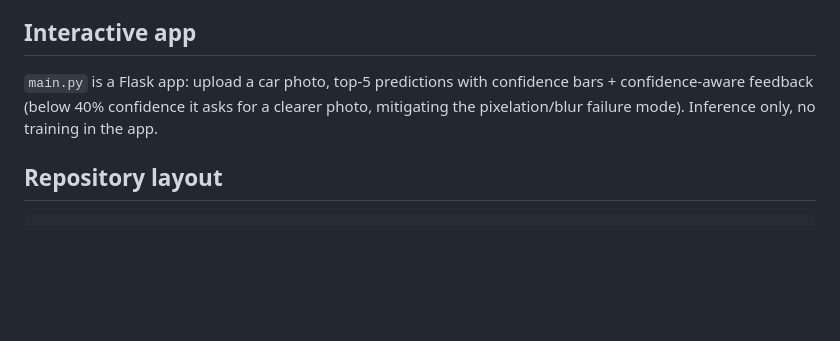
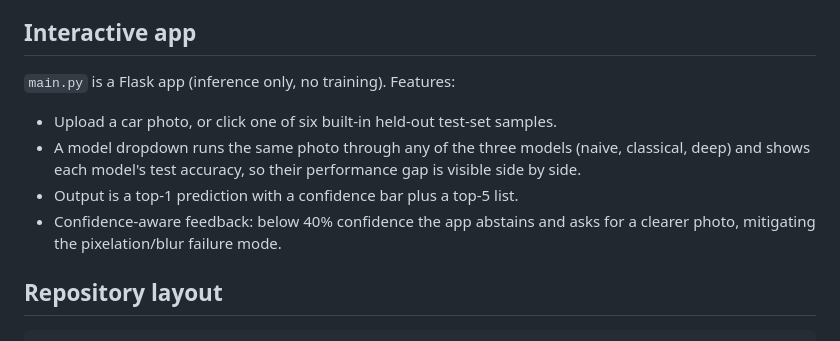
Before and after one commit to hanfuzhao/Module1-CarRecognition, a Markdown page: README.md, the part around the change. Rendered like a GitHub page; blank space fills up the shorter version.

Commit message:
Update README app section: model selector and test samples
Document the two app features added after the original description: the
three-model dropdown comparison (each model shows its test accuracy) and the
built-in clickable test-set samples.

````diff
--- a/README.md
+++ b/README.md
@@ -54,9 +54,15 @@ deployed app without retraining, the trained model is already in `models/`, run
  torchvision at runtime, so the committed model artifact is only ~4.6 MB.
 
 ## Interactive app
-`main.py` is a Flask app: upload a car photo, top-5 predictions with
-confidence bars + confidence-aware feedback (below 40% confidence it asks for a
-clearer photo, mitigating the pixelation/blur failure mode). Inference only, no training in the app.
+`main.py` is a Flask app (inference only, no training). Features:
+
+- Upload a car photo, or click one of six built-in held-out test-set samples.
+- A model dropdown runs the same photo through any of the three models (naive,
+  classical, deep) and shows each model's test accuracy, so their performance
+  gap is visible side by side.
+- Output is a top-1 prediction with a confidence bar plus a top-5 list.
+- Confidence-aware feedback: below 40% confidence the app abstains and asks for a
+  clearer photo, mitigating the pixelation/blur failure mode.
 
 ## Repository layout
 ```
````
